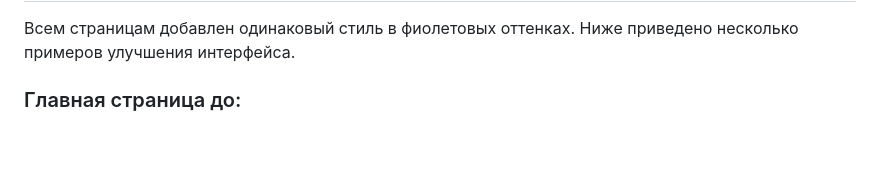
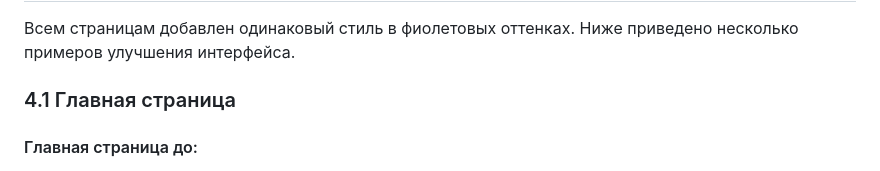
Before and after one commit to nstprkp/FoodDiary, a Markdown page: documentation/ux-analisis.md, the part around one of its changes. Drawn GitHub-style; blank space fills up the shorter version.

```diff
--- a/documentation/ux-analisis.md
+++ b/documentation/ux-analisis.md
@@ -35,6 +35,7 @@
 
 Всем страницам добавлен одинаковый стиль в фиолетовых оттенках. Ниже приведено несколько примеров улучшения интерфейса.
 
-### Главная страница до:
+### 4.1 Главная страница
+#### Главная страница до:
 ![Главная страница до](https://github.com/nstprkp/FoodDiary/blob/main/documentation/pictures/home-before.png)
 
```
Also changed, not shown: other parts of documentation/ux-analisis.md (+1 -1 lines).
